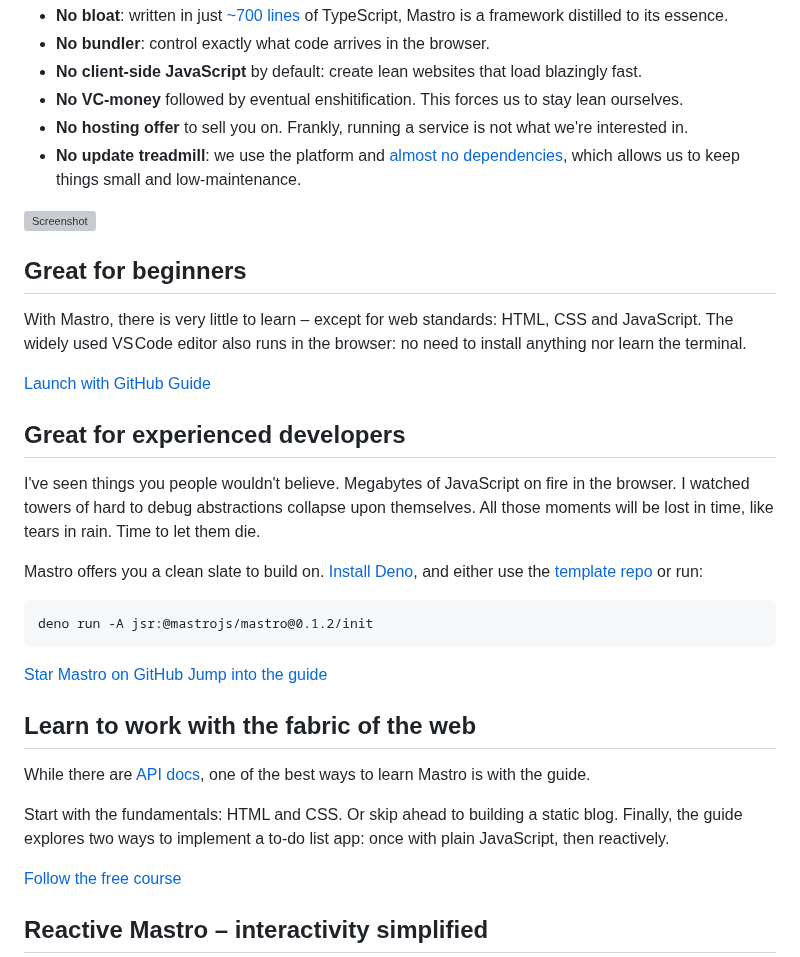
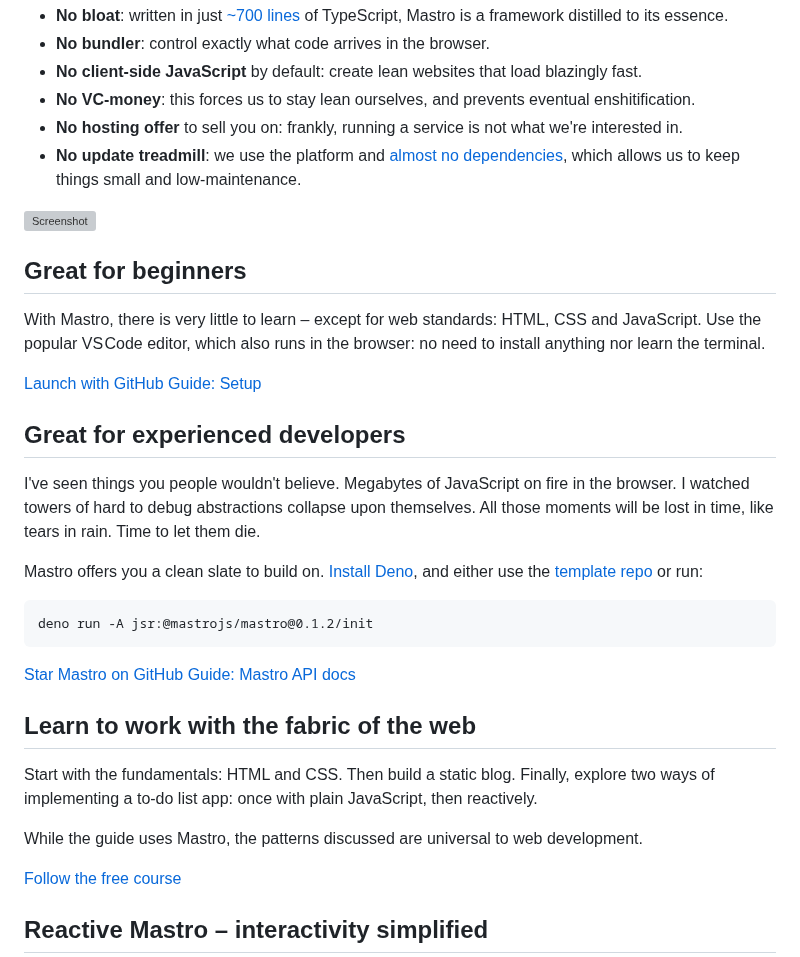
Before and after one commit to mastrojs/mastrojs.github.io, a Markdown page: data/index.md, the part around the change. GitHub-like rendering; grey boxes are pictures that could not be loaded.

````diff
--- a/data/index.md
+++ b/data/index.md
@@ -12,8 +12,8 @@ Mastro is mostly about what it doesn't have:
 - **No bloat**: written in just [~700 lines](https://github.com/mastrojs/mastro/tree/main/src#readme) of TypeScript, Mastro is a framework distilled to its essence.
 - **No bundler**: control exactly what code arrives in the browser.
 - **No client-side JavaScript** by default: create lean websites that load blazingly fast.
-- **No VC-money** followed by eventual enshitification. This forces us to stay lean ourselves.
-- **No hosting offer** to sell you on. Frankly, running a service is not what we're interested in.
+- **No VC-money**: this forces us to stay lean ourselves, and prevents eventual enshitification.
+- **No hosting offer** to sell you on: frankly, running a service is not what we're interested in.
 - **No update treadmill**: we use the platform and [almost no dependencies](https://jsr.io/@mastrojs/mastro/dependencies), which allows us to keep things small and low-maintenance.
 
 <p><img src="../../assets/vscode-example.webp" width="1800" height="1017" alt="Screenshot"></p>
@@ -21,10 +21,10 @@ Mastro is mostly about what it doesn't have:
 
 ## Great for beginners
 
-With Mastro, there is very little to learn – except for web standards: HTML, CSS and JavaScript. The widely used VS Code editor also runs in the browser: no need to install anything nor learn the terminal.
+With Mastro, there is very little to learn – except for web standards: HTML, CSS and JavaScript. Use the popular VS Code editor, which also runs in the browser: no need to install anything nor learn the terminal.
 
 <a class="button" href="https://github.dev/mastrojs/template-basic">Launch with GitHub</a>
-<a class="button -secondary" href="/guide/setup/">Guide</a>
+<a class="button -secondary" href="/guide/setup/">Guide: Setup</a>
 
 
 ## Great for experienced developers
@@ -38,14 +38,15 @@ deno run -A jsr:@mastrojs/mastro@0.1.2/init
 ```
 
 <a class="button" href="https://github.com/mastrojs/mastro/">Star Mastro on GitHub</a>
-<a class="button -secondary" href="/guide/server-side-components/">Jump into the guide</a>
+<a class="button -secondary" href="/guide/server-side-components/">Guide: Mastro</a>
+<a class="button -minimal" href="https://jsr.io/@mastrojs/mastro/doc">API docs</a>
 
 
 ## Learn to work with the fabric of the web
 
-While there are [API docs](https://jsr.io/@mastrojs/mastro/doc), one of the best ways to learn Mastro is with the guide.
+Start with the fundamentals: HTML and CSS. Then build a static blog. Finally, explore two ways of implementing a to-do list app: once with plain JavaScript, then reactively.
 
-Start with the fundamentals: HTML and CSS. Or skip ahead to building a static blog. Finally, the guide explores two ways to implement a to-do list app: once with plain JavaScript, then reactively.
+While the guide uses Mastro, the patterns discussed are universal to web development.
 
 <a class="button" href="/guide/">Follow the free course</a>
 
````
Also changed, not shown: data/guide/interactivity-with-javascript-in-the-browser.md (+1 -1 lines), data/guide/server-side-components.md (+10 -5 lines).
